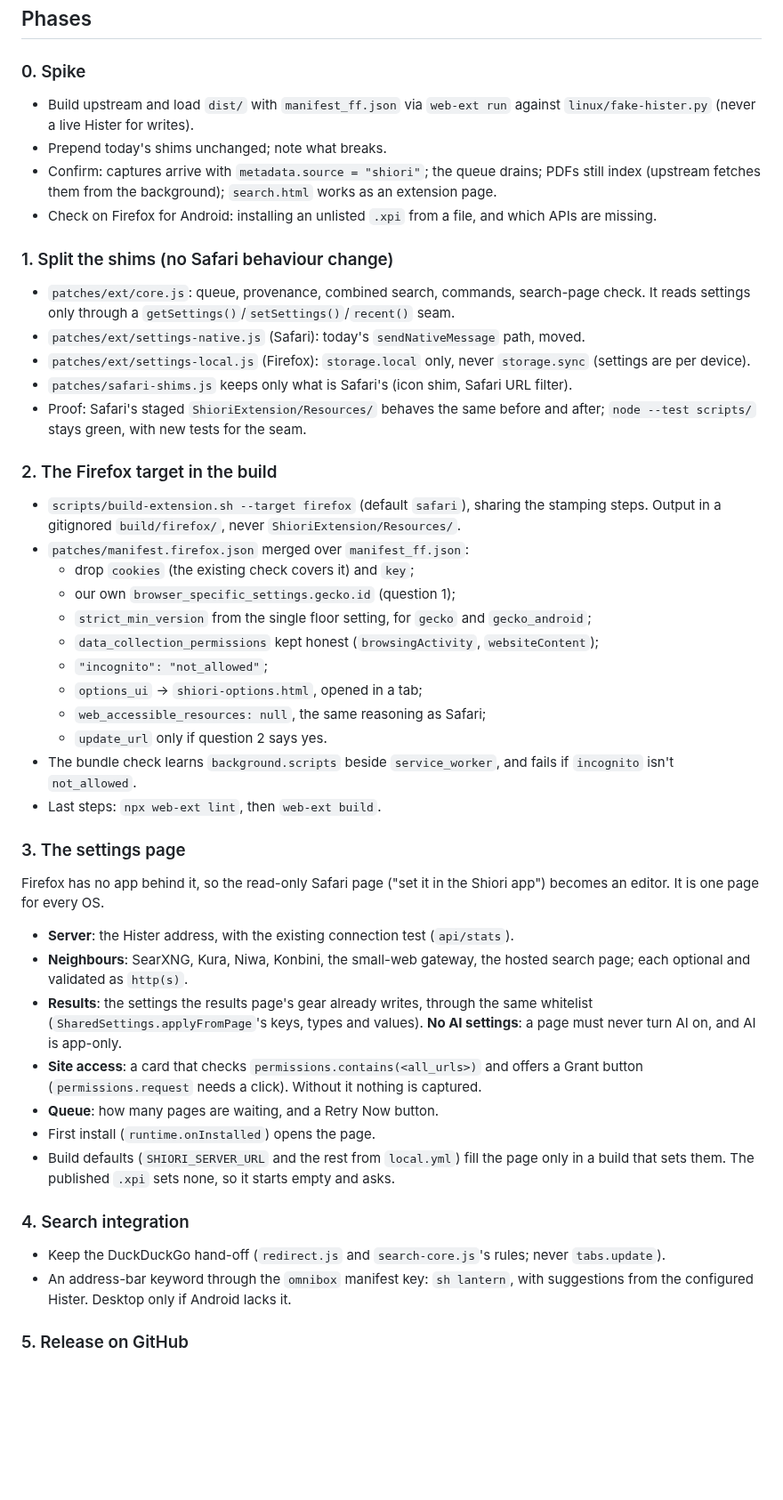
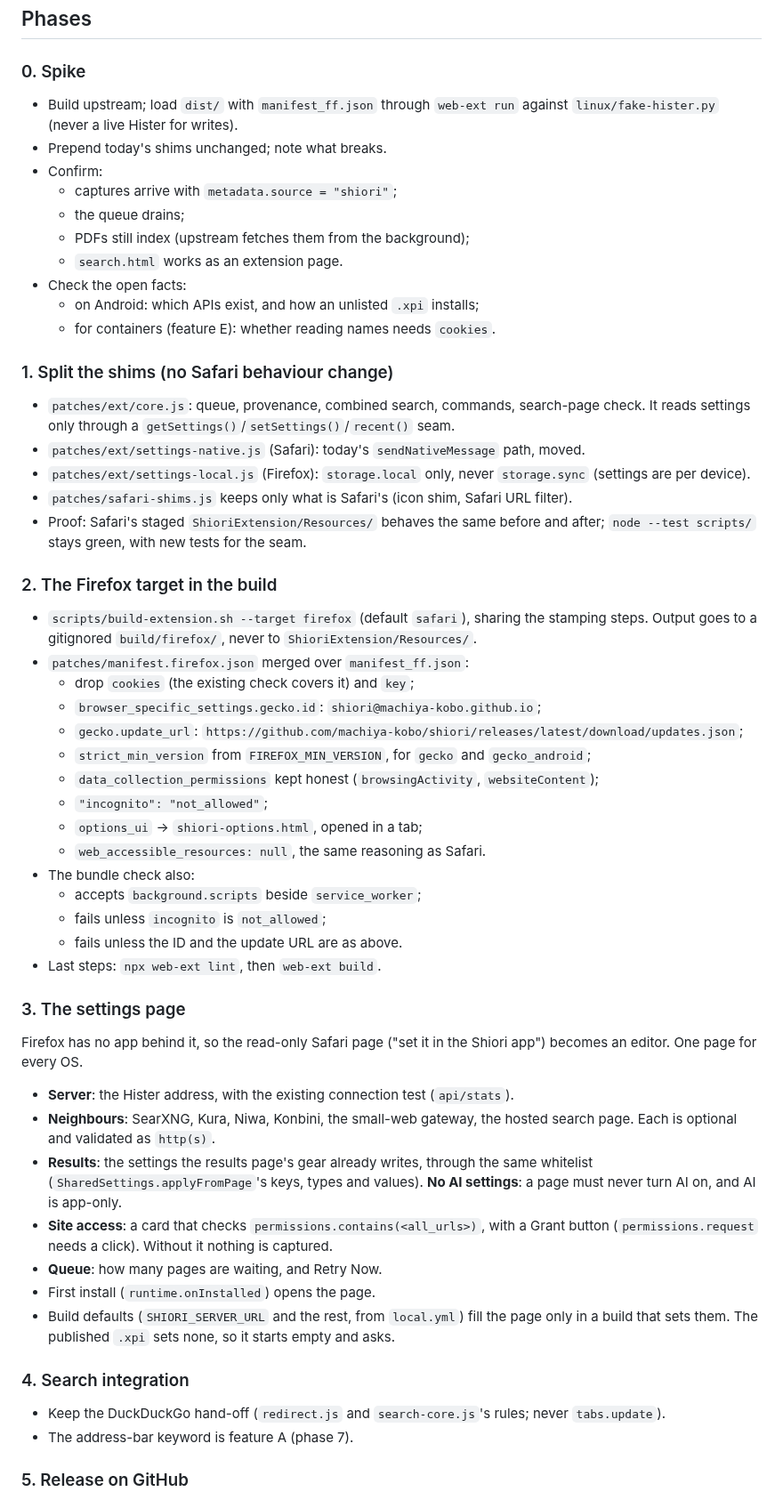
Before and after one commit to machiya-kobo/shiori, a Markdown page: docs/firefox-plan.md, the part around one of its changes. Shown at 89% size. GitHub-like rendering; blank space fills up the shorter version.

```diff
--- a/docs/firefox-plan.md
+++ b/docs/firefox-plan.md
@@ -127,14 +141,17 @@ Firefox CSP (`script-src 'self'`).
 
 ### 0. Spike
 
-- Build upstream and load `dist/` with `manifest_ff.json` via `web-ext run`
+- Build upstream; load `dist/` with `manifest_ff.json` through `web-ext run`
   against `linux/fake-hister.py` (never a live Hister for writes).
 - Prepend today's shims unchanged; note what breaks.
-- Confirm: captures arrive with `metadata.source = "shiori"`; the queue
-  drains; PDFs still index (upstream fetches them from the background);
-  `search.html` works as an extension page.
-- Check on Firefox for Android: installing an unlisted `.xpi` from a file,
-  and which APIs are missing.
+- Confirm:
+  - captures arrive with `metadata.source = "shiori"`;
+  - the queue drains;
+  - PDFs still index (upstream fetches them from the background);
+  - `search.html` works as an extension page.
+- Check the open facts:
+  - on Android: which APIs exist, and how an unlisted `.xpi` installs;
+  - for containers (feature E): whether reading names needs `cookies`.
 
 ### 1. Split the shims (no Safari behaviour change)
 
@@ -154,52 +171,53 @@ Firefox CSP (`script-src 'self'`).
 ### 2. The Firefox target in the build
 
 - `scripts/build-extension.sh --target firefox` (default `safari`), sharing
-  the stamping steps. Output in a gitignored `build/firefox/`, never
+  the stamping steps. Output goes to a gitignored `build/firefox/`, never to
   `ShioriExtension/Resources/`.
 - `patches/manifest.firefox.json` merged over `manifest_ff.json`:
   - drop `cookies` (the existing check covers it) and `key`;
-  - our own `browser_specific_settings.gecko.id` (question 1);
-  - `strict_min_version` from the single floor setting, for `gecko` and
+  - `browser_specific_settings.gecko.id`: `shiori@machiya-kobo.github.io`;
+  - `gecko.update_url`:
+    `https://github.com/machiya-kobo/shiori/releases/latest/download/updates.json`;
+  - `strict_min_version` from `FIREFOX_MIN_VERSION`, for `gecko` and
     `gecko_android`;
   - `data_collection_permissions` kept honest (`browsingActivity`,
     `websiteContent`);
   - `"incognito": "not_allowed"`;
   - `options_ui` → `shiori-options.html`, opened in a tab;
-  - `web_accessible_resources: null`, the same reasoning as Safari;
-  - `update_url` only if question 2 says yes.
-- The bundle check learns `background.scripts` beside `service_worker`, and
-  fails if `incognito` isn't `not_allowed`.
+  - `web_accessible_resources: null`, the same reasoning as Safari.
+- The bundle check also:
+  - accepts `background.scripts` beside `service_worker`;
+  - fails unless `incognito` is `not_allowed`;
+  - fails unless the ID and the update URL are as above.
 - Last steps: `npx web-ext lint`, then `web-ext build`.
 
 ### 3. The settings page
 
 Firefox has no app behind it, so the read-only Safari page ("set it in the
-Shiori app") becomes an editor. It is one page for every OS.
+Shiori app") becomes an editor. One page for every OS.
 
 - **Server**: the Hister address, with the existing connection test
   (`api/stats`).
 - **Neighbours**: SearXNG, Kura, Niwa, Konbini, the small-web gateway, the
-  hosted search page; each optional and validated as `http(s)`.
+  hosted search page. Each is optional and validated as `http(s)`.
 - **Results**: the settings the results page's gear already writes, through
   the same whitelist (`SharedSettings.applyFromPage`'s keys, types and
   values). **No AI settings**: a page must never turn AI on, and AI is
   app-only.
-- **Site access**: a card that checks `permissions.contains(<all_urls>)`
-  and offers a Grant button (`permissions.request` needs a click). Without
-  it nothing is captured.
-- **Queue**: how many pages are waiting, and a Retry Now button.
+- **Site access**: a card that checks `permissions.contains(<all_urls>)`,
+  with a Grant button (`permissions.request` needs a click). Without it
+  nothing is captured.
+- **Queue**: how many pages are waiting, and Retry Now.
 - First install (`runtime.onInstalled`) opens the page.
-- Build defaults (`SHIORI_SERVER_URL` and the rest from `local.yml`) fill the
-  page only in a build that sets them. The published `.xpi` sets none, so
-  it starts empty and asks.
+- Build defaults (`SHIORI_SERVER_URL` and the rest, from `local.yml`) fill
+  the page only in a build that sets them. The published `.xpi` sets none,
+  so it starts empty and asks.
 
 ### 4. Search integration
 
 - Keep the DuckDuckGo hand-off (`redirect.js` and `search-core.js`'s rules;
   never `tabs.update`).
-- An address-bar keyword through the `omnibox` manifest key: `sh lantern`,
-  with suggestions from the configured Hister. Desktop only if Android lacks
-  it.
+- The address-bar keyword is feature A (phase 7).
 
 ### 5. Release on GitHub
 
```
Also changed, not shown: other parts of docs/firefox-plan.md (+142 -101 lines).
